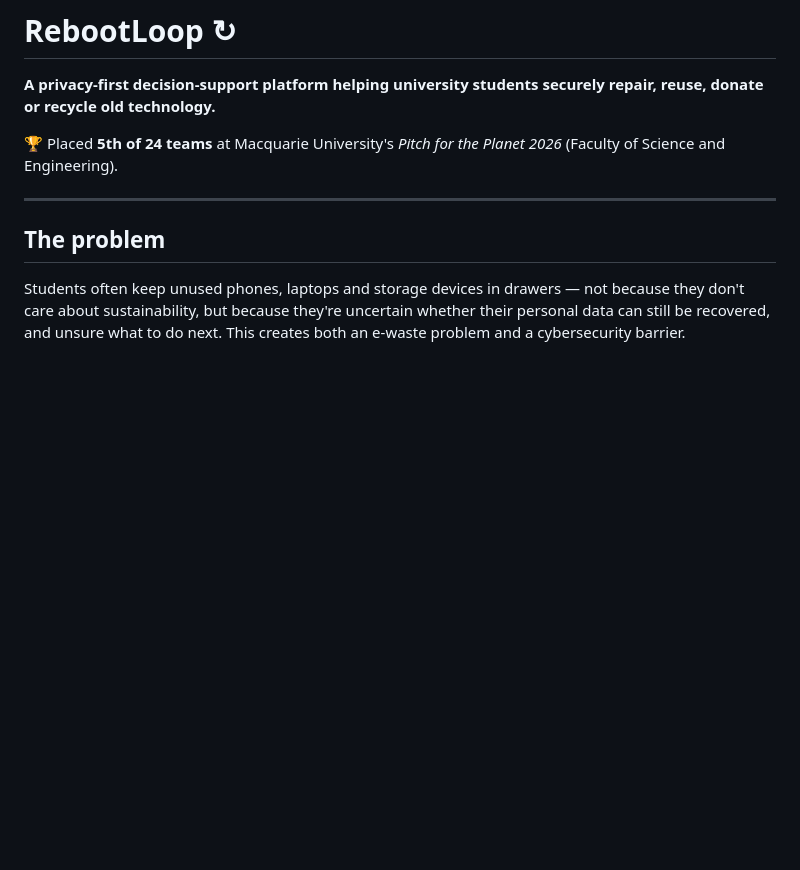
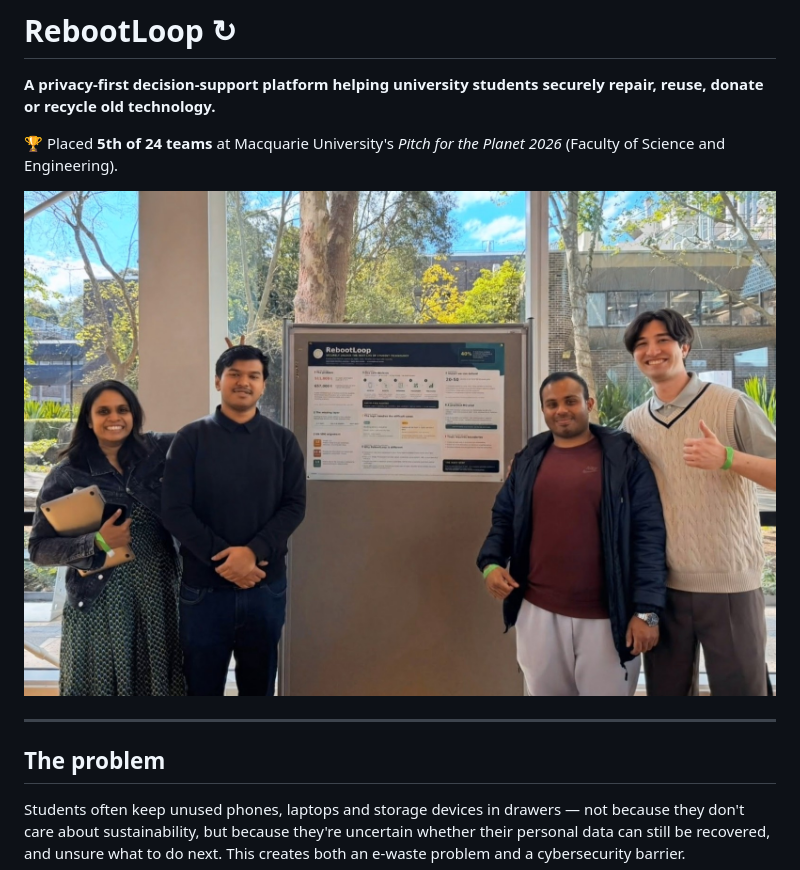
Before and after one commit to RebootLoopMQ/RebootLoop, a Markdown page: README.md, the part around the change. GitHub-like rendering; pictures changed too: assets/pitch-for-the-planet-2026-team.jpg (added); blank space fills up the shorter version.

Commit message:
Add competition team photo to README

```diff
--- a/README.md
+++ b/README.md
@@ -3,6 +3,8 @@
 **A privacy-first decision-support platform helping university students securely repair, reuse, donate or recycle old technology.**
 
 🏆 Placed **5th of 24 teams** at Macquarie University's *Pitch for the Planet 2026* (Faculty of Science and Engineering).
+
+![The RebootLoop team presenting at Pitch for the Planet 2026](./assets/pitch-for-the-planet-2026-team.jpg)
 
 ---
 
```
Also changed, not shown: 1 other file.
